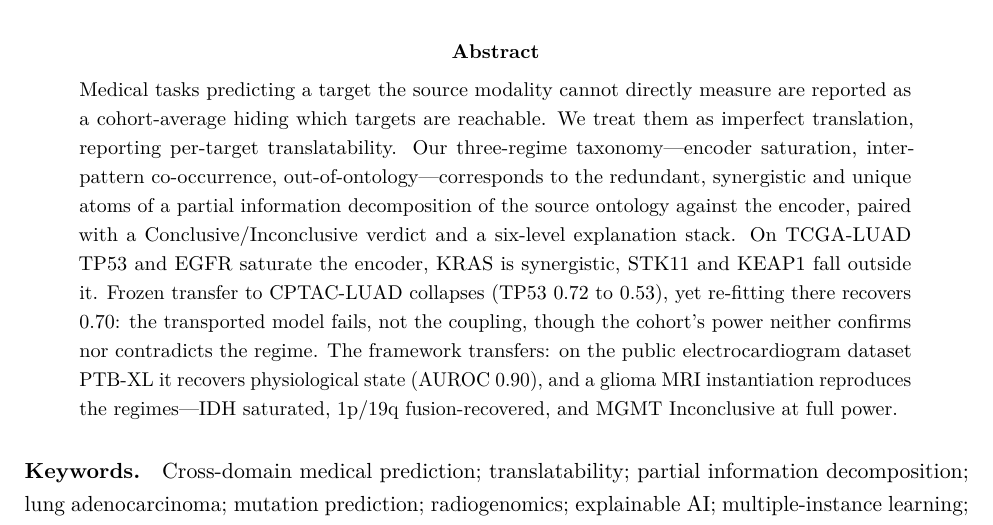
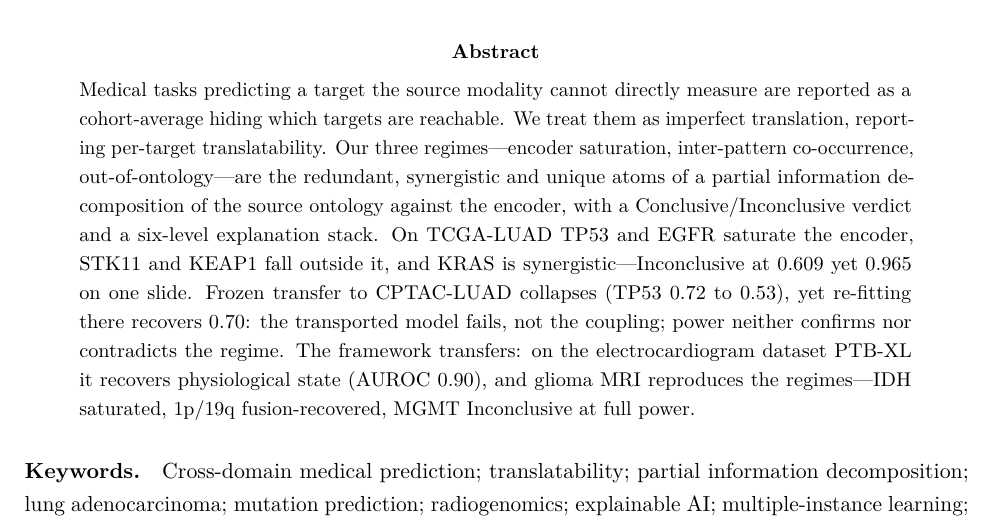
Before and after one commit to slima2/paper1-medical, a LaTeX paper (main.tex, which reads sections/01_abstract.tex): part of page 1 of 54, cut so that both start at the same text. Compiled offline with pdfLaTeX.

Commit message:
﻿abstract: restore the KRAS level-of-analysis clause by trimming connective tissue
KRAS's cohort-vs-slide contrast (0.609 against 0.965 on one slide) is back
without dropping the frozen-transfer 0.53, which is what makes 'recovers 0.70'
mean anything: without it the refit reads as external validation on a second
cohort, which it is not.

Paid for by nine words that carried no claim: 'corresponds to' -> 'are',
'paired with' -> 'with', the two KRAS mentions merged into one clause,
'though the cohort's power' -> 'power', and 'a glioma MRI instantiation
reproduces' -> 'glioma MRI reproduces'. Every assertion survives. 149 words.

```diff
--- a/sections/01_abstract.tex
+++ b/sections/01_abstract.tex
@@ -8,21 +8,21 @@ directly measure are reported as a cohort-average hiding which
 targets are reachable.
 We treat them as imperfect translation, reporting per-target
 translatability.
-Our three-regime taxonomy---encoder saturation, inter-pattern
-co-occurrence, out-of-ontology---corresponds to the redundant,
+Our three regimes---encoder saturation, inter-pattern
+co-occurrence, out-of-ontology---are the redundant,
 synergistic and unique atoms of a partial information decomposition of
-the source ontology against the encoder, paired with a
+the source ontology against the encoder, with a
 Conclusive/Inconclusive verdict and a six-level explanation stack.
-On TCGA-LUAD TP53 and EGFR saturate the
-encoder, KRAS is synergistic, STK11 and KEAP1 fall outside it.
+On TCGA-LUAD TP53 and EGFR saturate the encoder, STK11 and KEAP1 fall
+outside it, and KRAS is synergistic---Inconclusive at 0.609 yet 0.965
+on one slide.
 Frozen transfer to CPTAC-LUAD collapses (TP53 0.72 to 0.53), yet
 re-fitting there recovers 0.70: the transported model fails, not the
-coupling, though the cohort's power neither confirms nor contradicts
-the regime.
-The framework transfers: on the public electrocardiogram dataset
-{PTB-XL} it recovers physiological state (AUROC 0.90), and a glioma MRI
-instantiation reproduces the regimes---IDH saturated, 1p/19q
-fusion-recovered, and MGMT Inconclusive at full power.
+coupling; power neither confirms nor contradicts the regime.
+The framework transfers: on the electrocardiogram dataset
+{PTB-XL} it recovers physiological state (AUROC 0.90), and glioma MRI
+reproduces the regimes---IDH saturated, 1p/19q
+fusion-recovered, MGMT Inconclusive at full power.
 \end{abstract}
 
 \paragraph{Keywords.}
```
